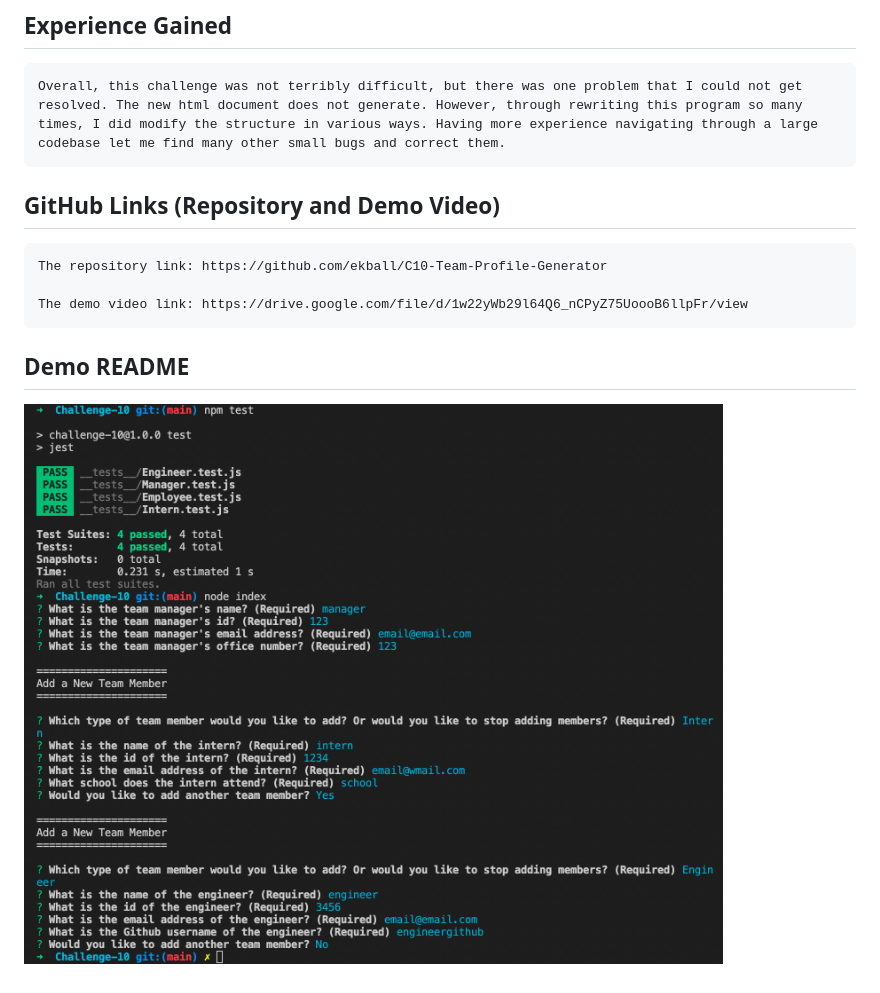
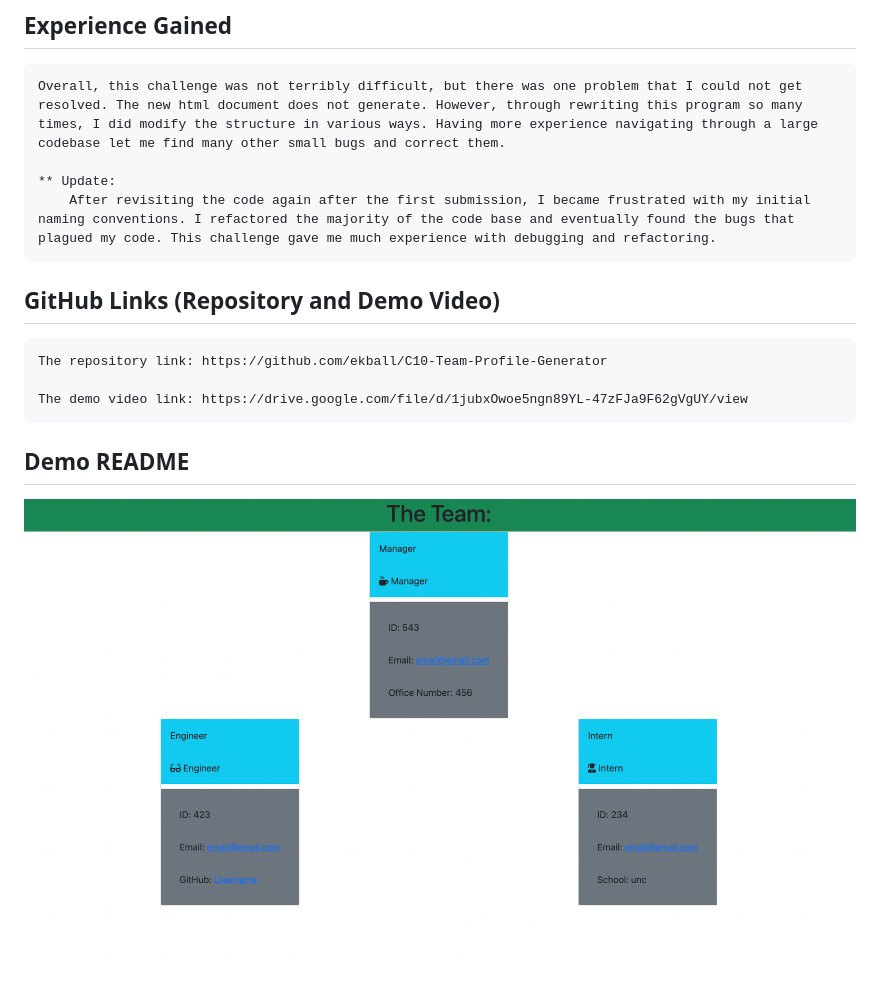
Before and after one commit to ekball/C10-Team-Profile-Generator, a Markdown page: README.md, the part around the change. Drawn GitHub-style; pictures changed too: assets/images/screenshot.png.

Commit message:
updated the README with a small update section and the new video link

```diff
--- a/README.md
+++ b/README.md
@@ -9,11 +9,14 @@
 
     Overall, this challenge was not terribly difficult, but there was one problem that I could not get resolved. The new html document does not generate. However, through rewriting this program so many times, I did modify the structure in various ways. Having more experience navigating through a large codebase let me find many other small bugs and correct them.
 
+    ** Update:
+        After revisiting the code again after the first submission, I became frustrated with my initial naming conventions. I refactored the majority of the code base and eventually found the bugs that plagued my code. This challenge gave me much experience with debugging and refactoring.
+
 ## GitHub Links (Repository and Demo Video)
 
     The repository link: https://github.com/ekball/C10-Team-Profile-Generator
 
-    The demo video link: https://drive.google.com/file/d/1w22yWb29l64Q6_nCPyZ75UoooB6llpFr/view
+    The demo video link: https://drive.google.com/file/d/1jubxOwoe5ngn89YL-47zFJa9F62gVgUY/view
 
 ## Demo README
 
```
Also changed, not shown: 1 other file.
